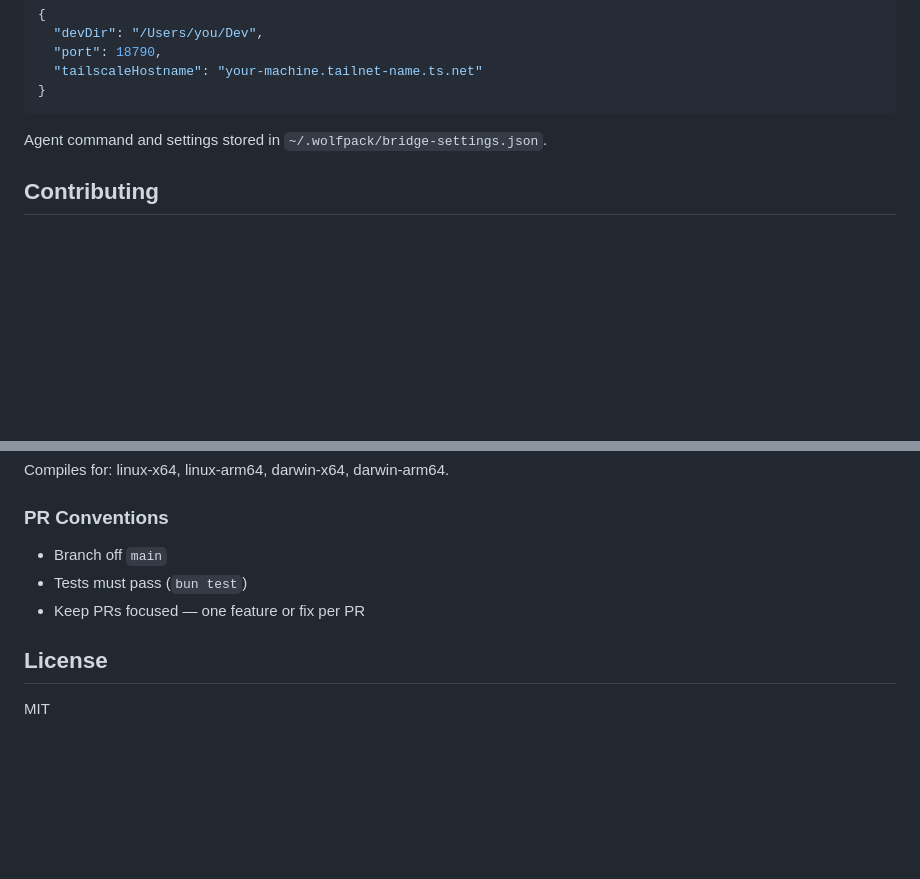
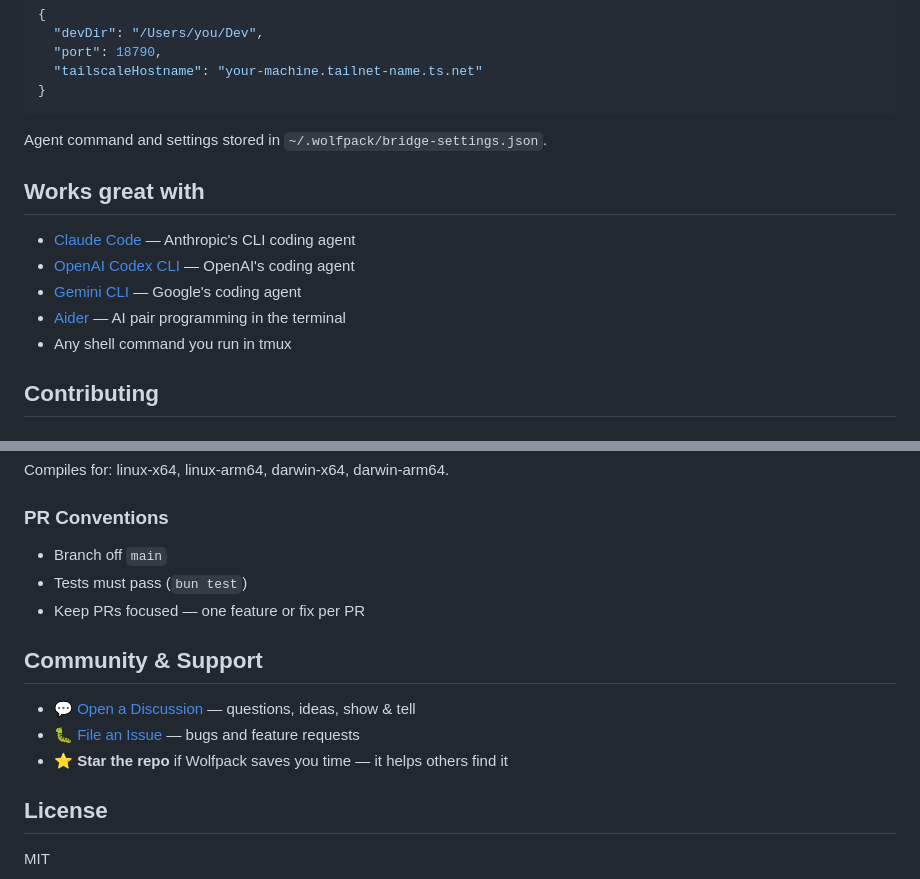
Before and after one commit to yoavmagor/wolfpack, a Markdown page: README.md, 2 parts joined by grey strips. Drawn GitHub-style; blank space fills up the shorter version.

Commit message:
docs: add stars badge, community section, and works-great-with section

```diff
--- a/README.md
+++ b/README.md
@@ -188,6 +189,14 @@ Stored in `~/.wolfpack/config.json`:
 
 Agent command and settings stored in `~/.wolfpack/bridge-settings.json`.
 
+## Works great with
+
+- [Claude Code](https://claude.ai/code) — Anthropic's CLI coding agent
+- [OpenAI Codex CLI](https://github.com/openai/codex) — OpenAI's coding agent
+- [Gemini CLI](https://github.com/google-gemini/gemini-cli) — Google's coding agent
+- [Aider](https://aider.chat/) — AI pair programming in the terminal
+- Any shell command you run in tmux
+
 ## Contributing
 
 ### Dev Setup
@@ -237,6 +246,12 @@ Compiles for: linux-x64, linux-arm64, darwin-x64, darwin-arm64.
 - Tests must pass (`bun test`)
 - Keep PRs focused — one feature or fix per PR
 
+## Community & Support
+
+- 💬 [Open a Discussion](https://github.com/almogdepaz/wolfpack/discussions) — questions, ideas, show & tell
+- 🐛 [File an Issue](https://github.com/almogdepaz/wolfpack/issues) — bugs and feature requests
+- ⭐ **Star the repo** if Wolfpack saves you time — it helps others find it
+
 ## License
 
 MIT
```
Also changed, not shown: other parts of README.md (+1 -0 lines).
